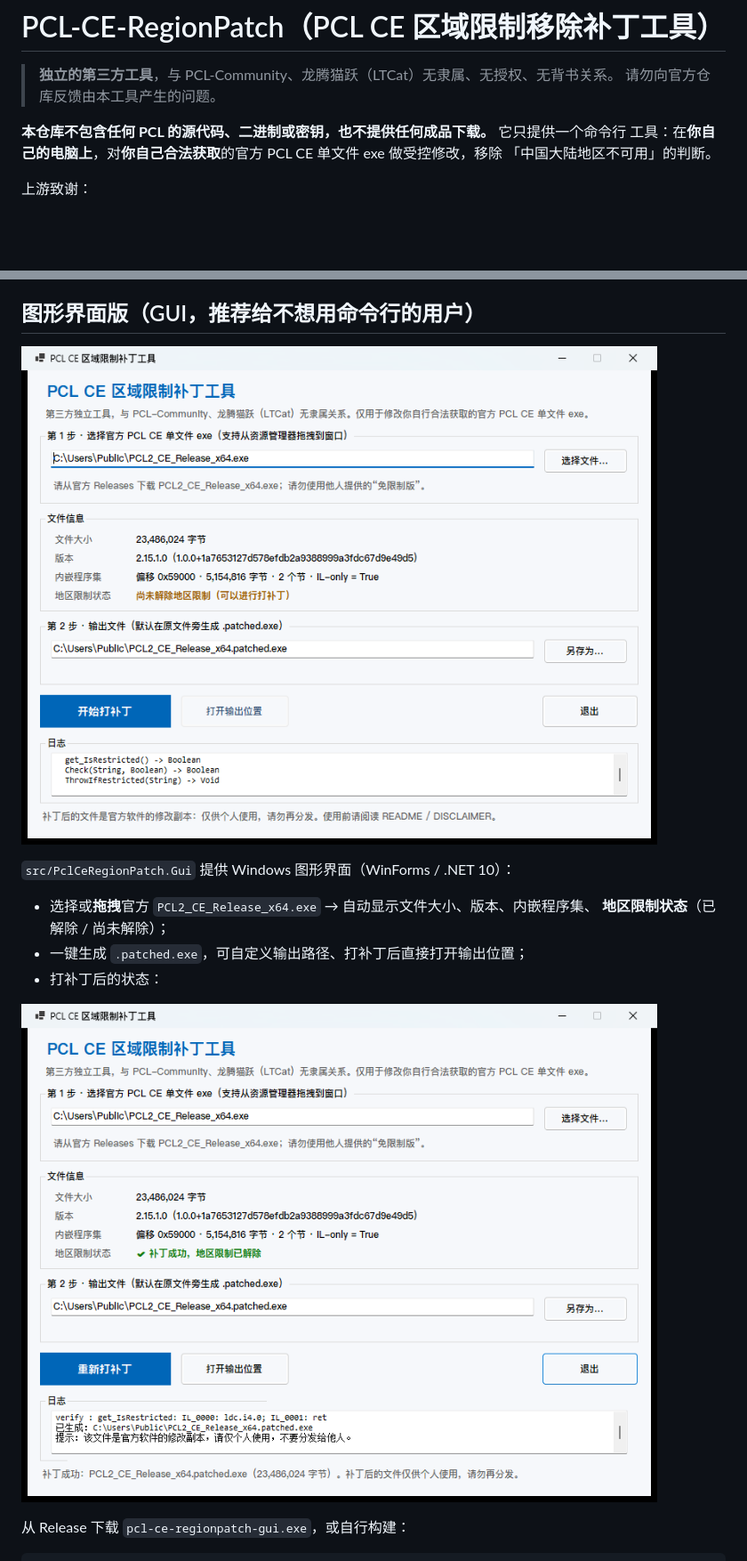
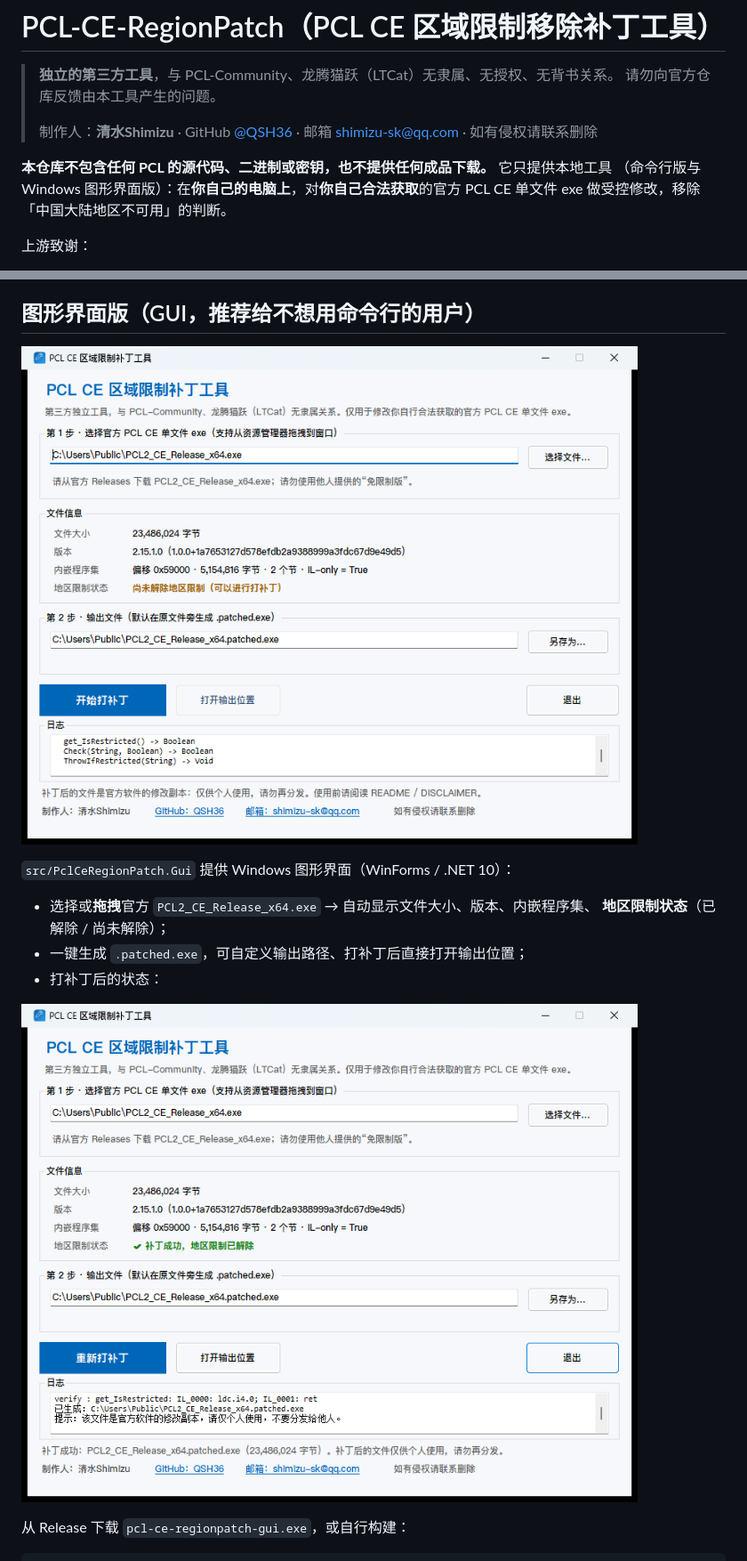
Before and after one commit to QSH2/PCL-RP, a Markdown page: README.md, 2 parts joined by grey strips. Shown at 89% size. Drawn GitHub-style; pictures changed too: docs/screenshot-success.png, docs/screenshot.png; blank space fills up the shorter version.

Commit message:
Add application icon, author credits (Shimizu / QSH36) and refreshed screenshots

```diff
--- a/README.md
+++ b/README.md
@@ -2,10 +2,12 @@
 
 > **独立的第三方工具**，与 PCL-Community、龙腾猫跃（LTCat）无隶属、无授权、无背书关系。
 > 请勿向官方仓库反馈由本工具产生的问题。
+>
+> 制作人：**清水Shimizu** · GitHub [@QSH36](https://github.com/QSH36) · 邮箱 shimizu-sk@qq.com · 如有侵权请联系删除
 
-**本仓库不包含任何 PCL 的源代码、二进制或密钥，也不提供任何成品下载。** 它只提供一个命令行
-工具：在**你自己的电脑上**，对**你自己合法获取**的官方 PCL CE 单文件 exe 做受控修改，移除
-「中国大陆地区不可用」的判断。
+**本仓库不包含任何 PCL 的源代码、二进制或密钥，也不提供任何成品下载。** 它只提供本地工具
+（命令行版与 Windows 图形界面版）：在**你自己的电脑上**，对**你自己合法获取**的官方 PCL CE
+单文件 exe 做受控修改，移除「中国大陆地区不可用」的判断。
 
 上游致谢：
 
```
Also changed, not shown: other parts of README.md (+10 -2 lines), README.en.md (+9 -0 lines), docs/icon-preview.png (added), 4 other files.
